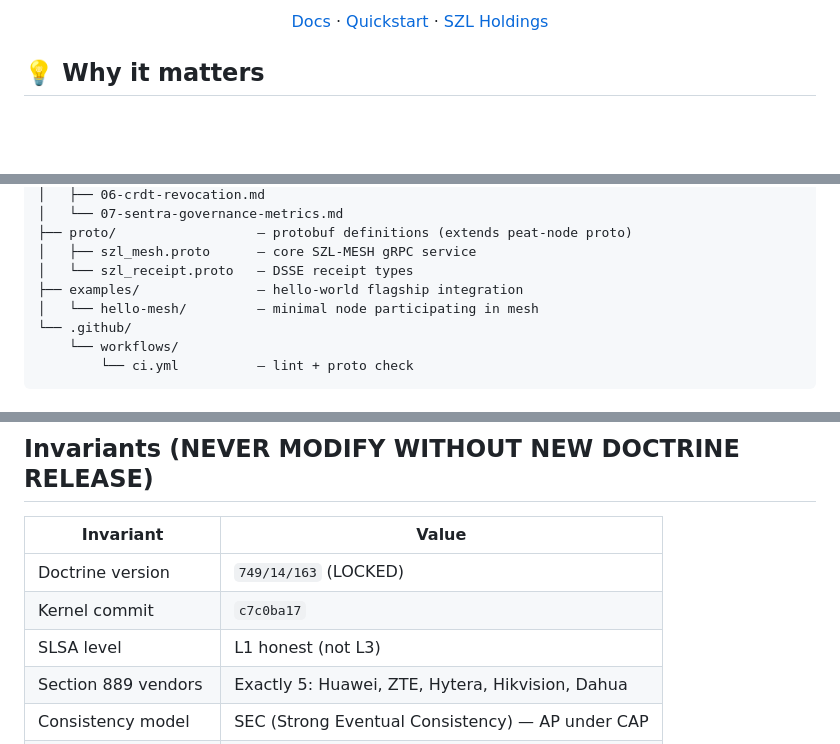
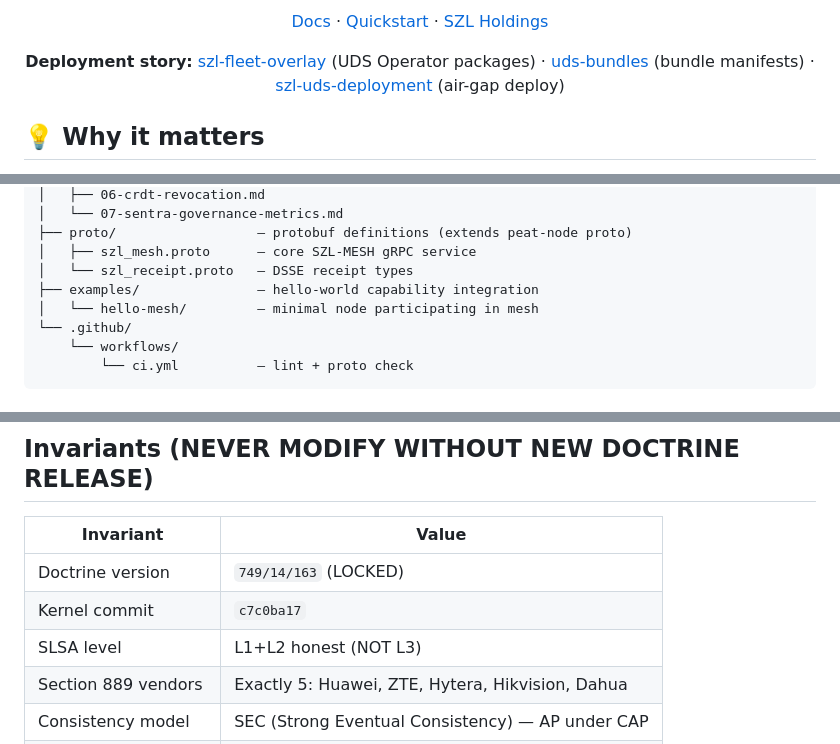
Before and after one commit to szl-holdings/szl-mesh, a Markdown page: README.md, 3 parts joined by grey strips. Rendered like a GitHub page; folded sections open; blank space fills up the shorter version.

```diff
--- a/README.md
+++ b/README.md
@@ -9,5 +9,7 @@
 
 [Docs](https://docs.szlholdings.com) · [Quickstart](https://docs.szlholdings.com/quickstart) · [SZL Holdings](https://szlholdings.com)
+
+**Deployment story:** [szl-fleet-overlay](https://github.com/szl-holdings/szl-fleet-overlay) (UDS Operator packages) · [uds-bundles](https://github.com/szl-holdings/uds-bundles) (bundle manifests) · [szl-uds-deployment](https://github.com/szl-holdings/szl-uds-deployment) (air-gap deploy)
 
 </div>
 
@@ -281,7 +283,7 @@ szl-mesh/
 ├── proto/                  — protobuf definitions (extends peat-node proto)
 │   ├── szl_mesh.proto      — core SZL-MESH gRPC service
 │   └── szl_receipt.proto   — DSSE receipt types
-├── examples/               — hello-world flagship integration
+├── examples/               — hello-world capability integration
 │   └── hello-mesh/         — minimal node participating in mesh
 └── .github/
     └── workflows/
@@ -313,7 +315,7 @@ cd examples/hello-mesh
 |-----------|-------|
 | Doctrine version | `749/14/163` (LOCKED) |
 | Kernel commit | `c7c0ba17` |
-| SLSA level | L1 honest (not L3) |
+| SLSA level | L1+L2 honest (NOT L3) |
 | Section 889 vendors | Exactly 5: Huawei, ZTE, Hytera, Hikvision, Dahua |
 | Consistency model | SEC (Strong Eventual Consistency) — AP under CAP |
 | Receipt algorithm | DSSE (Dead Simple Signing Envelope) |
```
Also changed, not shown: other parts of README.md (+5 -5 lines).
